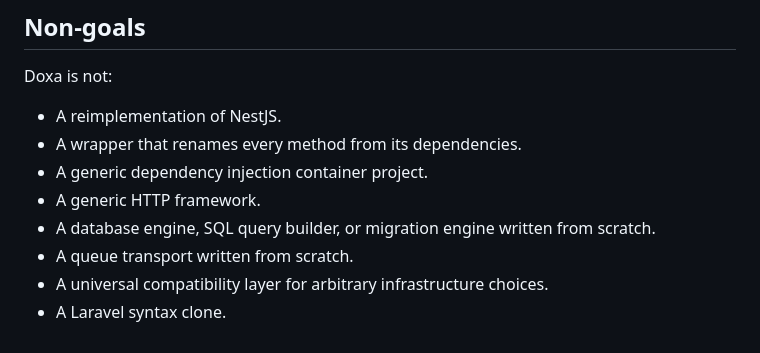
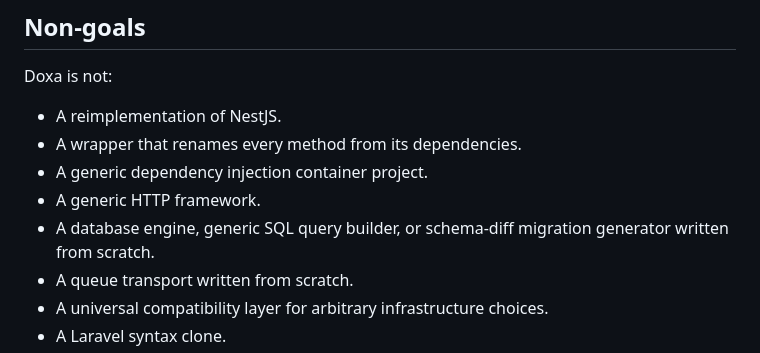
Before and after one commit to div0ky/canopy, a Markdown page: manifesto/index.md, the part around the change. GitHub-like rendering.

```diff
--- a/manifesto/index.md
+++ b/manifesto/index.md
@@ -529,7 +529,8 @@ Doxa is not:
 - A wrapper that renames every method from its dependencies.
 - A generic dependency injection container project.
 - A generic HTTP framework.
-- A database engine, SQL query builder, or migration engine written from scratch.
+- A database engine, generic SQL query builder, or schema-diff migration generator written from
+  scratch.
 - A queue transport written from scratch.
 - A universal compatibility layer for arbitrary infrastructure choices.
 - A Laravel syntax clone.
```
Also changed, not shown: manifesto/decisions/0012-eloquent-style-model-runtime.md (+3 -2 lines).
